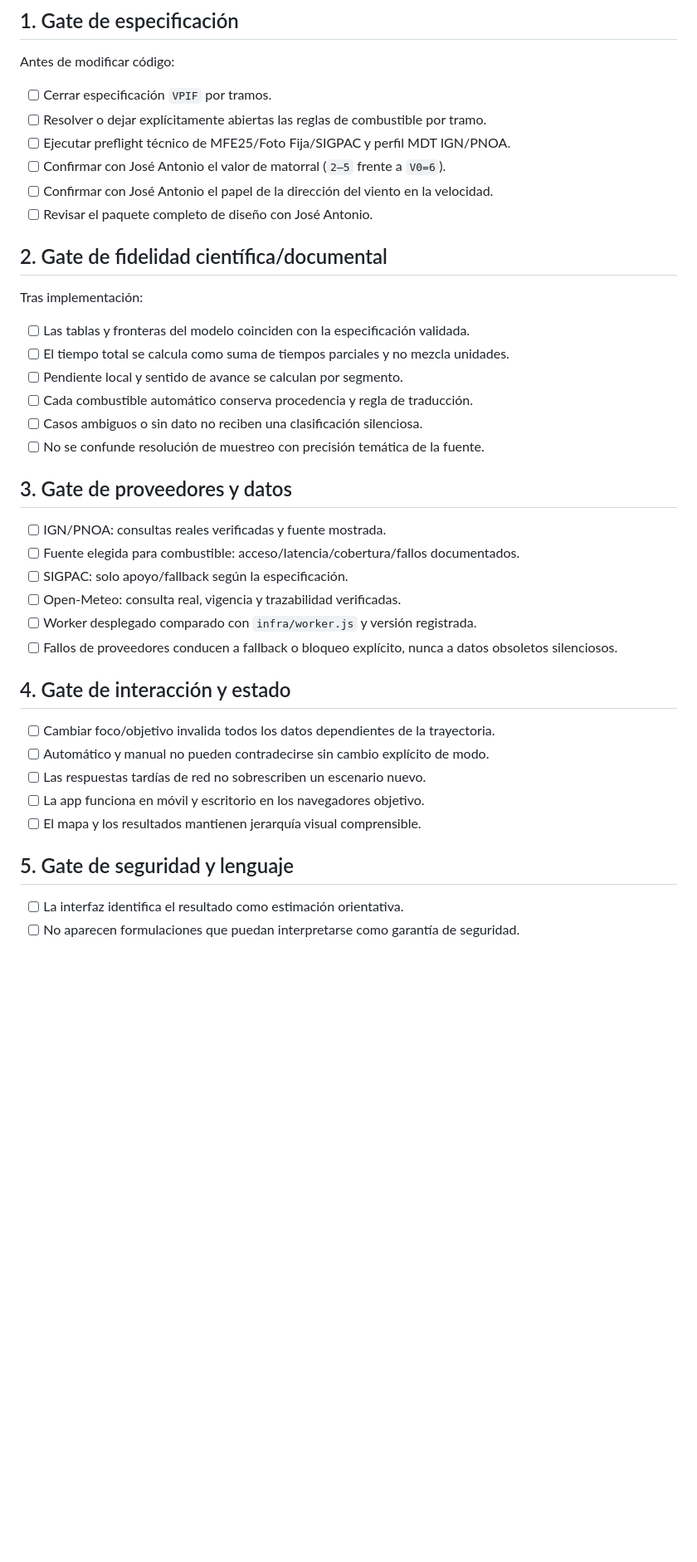
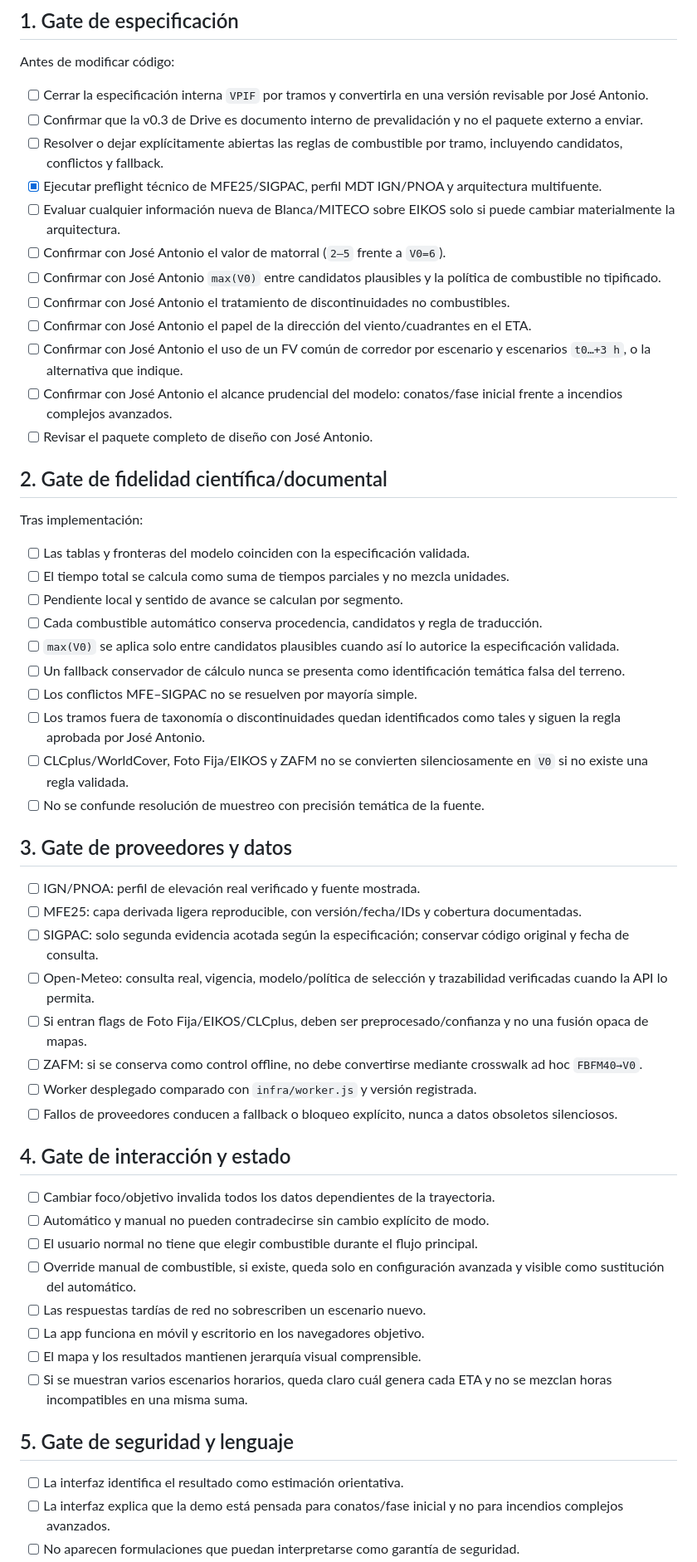
Before and after one commit to Marcosalvarezlago/alerta-fuego-web, a Markdown page: docs/VALIDACION_MVP.md, the part around one of its changes. Shown at 83% size. Drawn GitHub-style; blank space fills up the shorter version.

Commit message:
Expand MVP validation gates for scope, fuel fallback and wind scenarios

```diff
--- a/docs/VALIDACION_MVP.md
+++ b/docs/VALIDACION_MVP.md
@@ -8,11 +8,17 @@ Este documento define las puertas mínimas antes de presentar la siguiente versi
 
 Antes de modificar código:
 
-- [ ] Cerrar especificación `VPIF` por tramos.
-- [ ] Resolver o dejar explícitamente abiertas las reglas de combustible por tramo.
-- [ ] Ejecutar preflight técnico de MFE25/Foto Fija/SIGPAC y perfil MDT IGN/PNOA.
+- [ ] Cerrar la especificación interna `VPIF` por tramos y convertirla en una versión revisable por José Antonio.
+- [ ] Confirmar que la v0.3 de Drive es documento interno de prevalidación y no el paquete externo a enviar.
+- [ ] Resolver o dejar explícitamente abiertas las reglas de combustible por tramo, incluyendo candidatos, conflictos y fallback.
+- [x] Ejecutar preflight técnico de MFE25/SIGPAC, perfil MDT IGN/PNOA y arquitectura multifuente.
+- [ ] Evaluar cualquier información nueva de Blanca/MITECO sobre EIKOS solo si puede cambiar materialmente la arquitectura.
 - [ ] Confirmar con José Antonio el valor de matorral (`2–5` frente a `V0=6`).
-- [ ] Confirmar con José Antonio el papel de la dirección del viento en la velocidad.
+- [ ] Confirmar con José Antonio `max(V0)` entre candidatos plausibles y la política de combustible no tipificado.
+- [ ] Confirmar con José Antonio el tratamiento de discontinuidades no combustibles.
+- [ ] Confirmar con José Antonio el papel de la dirección del viento/cuadrantes en el ETA.
+- [ ] Confirmar con José Antonio el uso de un FV común de corredor por escenario y escenarios `t0…+3 h`, o la alternativa que indique.
+- [ ] Confirmar con José Antonio el alcance prudencial del modelo: conatos/fase inicial frente a incendios complejos avanzados.
 - [ ] Revisar el paquete completo de diseño con José Antonio.
 
 ## 2. Gate de fidelidad científica/documental
@@ -22,16 +28,22 @@ Tras implementación:
 - [ ] Las tablas y fronteras del modelo coinciden con la especificación validada.
 - [ ] El tiempo total se calcula como suma de tiempos parciales y no mezcla unidades.
 - [ ] Pendiente local y sentido de avance se calculan por segmento.
-- [ ] Cada combustible automático conserva procedencia y regla de traducción.
-- [ ] Casos ambiguos o sin dato no reciben una clasificación silenciosa.
+- [ ] Cada combustible automático conserva procedencia, candidatos y regla de traducción.
+- [ ] `max(V0)` se aplica solo entre candidatos plausibles cuando así lo autorice la especificación validada.
+- [ ] Un fallback conservador de cálculo nunca se presenta como identificación temática falsa del terreno.
+- [ ] Los conflictos MFE–SIGPAC no se resuelven por mayoría simple.
+- [ ] Los tramos fuera de taxonomía o discontinuidades quedan identificados como tales y siguen la regla aprobada por José Antonio.
+- [ ] CLCplus/WorldCover, Foto Fija/EIKOS y ZAFM no se convierten silenciosamente en `V0` si no existe una regla validada.
 - [ ] No se confunde resolución de muestreo con precisión temática de la fuente.
 
 ## 3. Gate de proveedores y datos
 
-- [ ] IGN/PNOA: consultas reales verificadas y fuente mostrada.
-- [ ] Fuente elegida para combustible: acceso/latencia/cobertura/fallos documentados.
-- [ ] SIGPAC: solo apoyo/fallback según la especificación.
-- [ ] Open-Meteo: consulta real, vigencia y trazabilidad verificadas.
+- [ ] IGN/PNOA: perfil de elevación real verificado y fuente mostrada.
+- [ ] MFE25: capa derivada ligera reproducible, con versión/fecha/IDs y cobertura documentadas.
+- [ ] SIGPAC: solo segunda evidencia acotada según la especificación; conservar código original y fecha de consulta.
+- [ ] Open-Meteo: consulta real, vigencia, modelo/política de selección y trazabilidad verificadas cuando la API lo permita.
+- [ ] Si entran flags de Foto Fija/EIKOS/CLCplus, deben ser preprocesado/confianza y no una fusión opaca de mapas.
+- [ ] ZAFM: si se conserva como control offline, no debe convertirse mediante crosswalk ad hoc `FBFM40→V0`.
 - [ ] Worker desplegado comparado con `infra/worker.js` y versión registrada.
 - [ ] Fallos de proveedores conducen a fallback o bloqueo explícito, nunca a datos obsoletos silenciosos.
 
@@ -39,11 +51,15 @@ Tras implementación:
 
 - [ ] Cambiar foco/objetivo invalida todos los datos dependientes de la trayectoria.
 - [ ] Automático y manual no pueden contradecirse sin cambio explícito de modo.
+- [ ] El usuario normal no tiene que elegir combustible durante el flujo principal.
+- [ ] Override manual de combustible, si existe, queda solo en configuración avanzada y visible como sustitución del automático.
 - [ ] Las respuestas tardías de red no sobrescriben un escenario nuevo.
 - [ ] La app funciona en móvil y escritorio en los navegadores objetivo.
 - [ ] El mapa y los resultados mantienen jerarquía visual comprensible.
+- [ ] Si se muestran varios escenarios horarios, queda claro cuál genera cada ETA y no se mezclan horas incompatibles en una misma suma.
 
 ## 5. Gate de seguridad y lenguaje
 
 - [ ] La interfaz identifica el resultado como estimación orientativa.
+- [ ] La interfaz explica que la demo está pensada para conatos/fase inicial y no para incendios complejos avanzados.
 - [ ] No aparecen formulaciones que puedan interpretarse como garantía de seguridad.
```
Also changed, not shown: other parts of docs/VALIDACION_MVP.md (+10 -4 lines).
